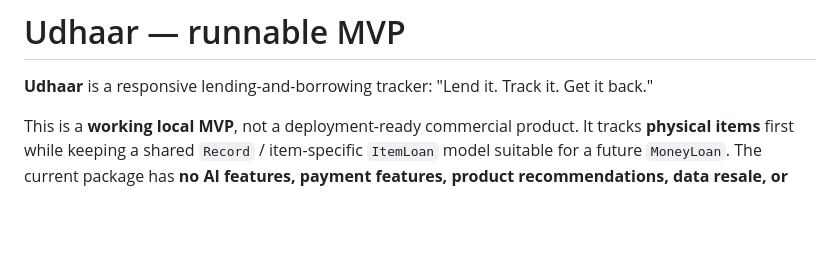
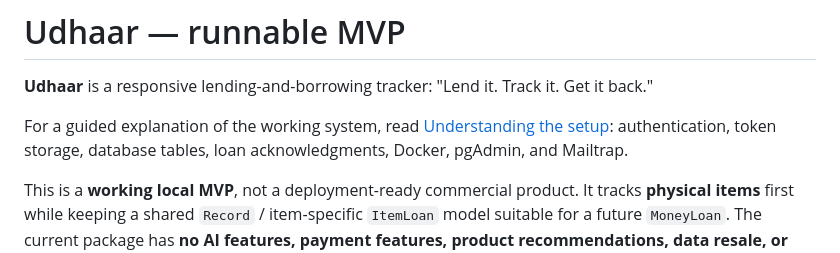
Before and after one commit to gopikrishnagajam/udhaar, a Markdown page: README.md, the part around the change. Drawn GitHub-style; blank space fills up the shorter version.

```diff
--- a/README.md
+++ b/README.md
@@ -1,6 +1,10 @@
 # Udhaar — runnable MVP
 
 **Udhaar** is a responsive lending-and-borrowing tracker: "Lend it. Track it. Get it back."
+
+For a guided explanation of the working system, read
+[Understanding the setup](docs/understanding-the-setup.md): authentication, token
+storage, database tables, loan acknowledgments, Docker, pgAdmin, and Mailtrap.
 
 This is a **working local MVP**, not a deployment-ready commercial product. It tracks **physical items** first while keeping a shared `Record` / item-specific `ItemLoan` model suitable for a future `MoneyLoan`. The current package has **no AI features, payment features, product recommendations, data resale, or analytics tracking**.
 
```
Also changed, not shown: docs/supabase-implementation.md (+3 -0 lines), docs/understanding-the-setup.md (added, +583 -0 lines).
